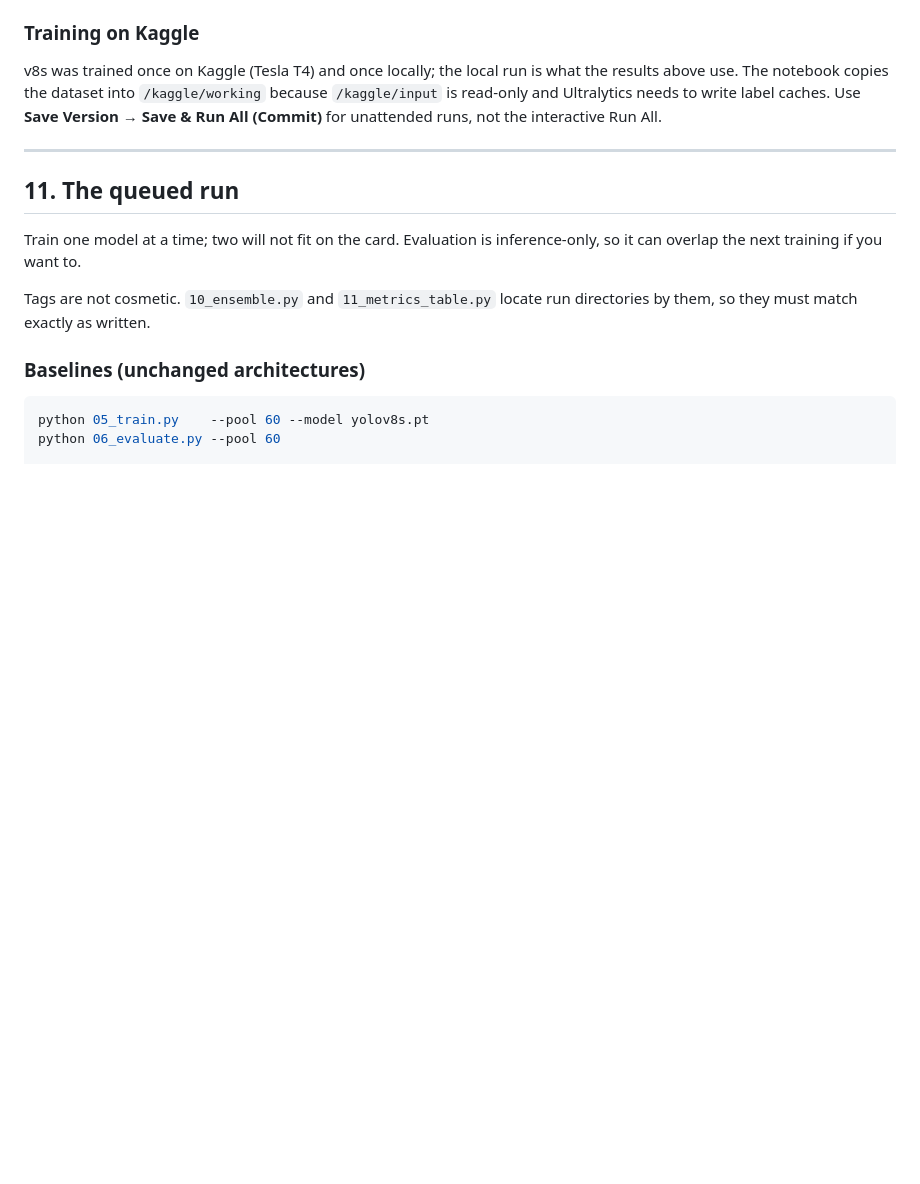
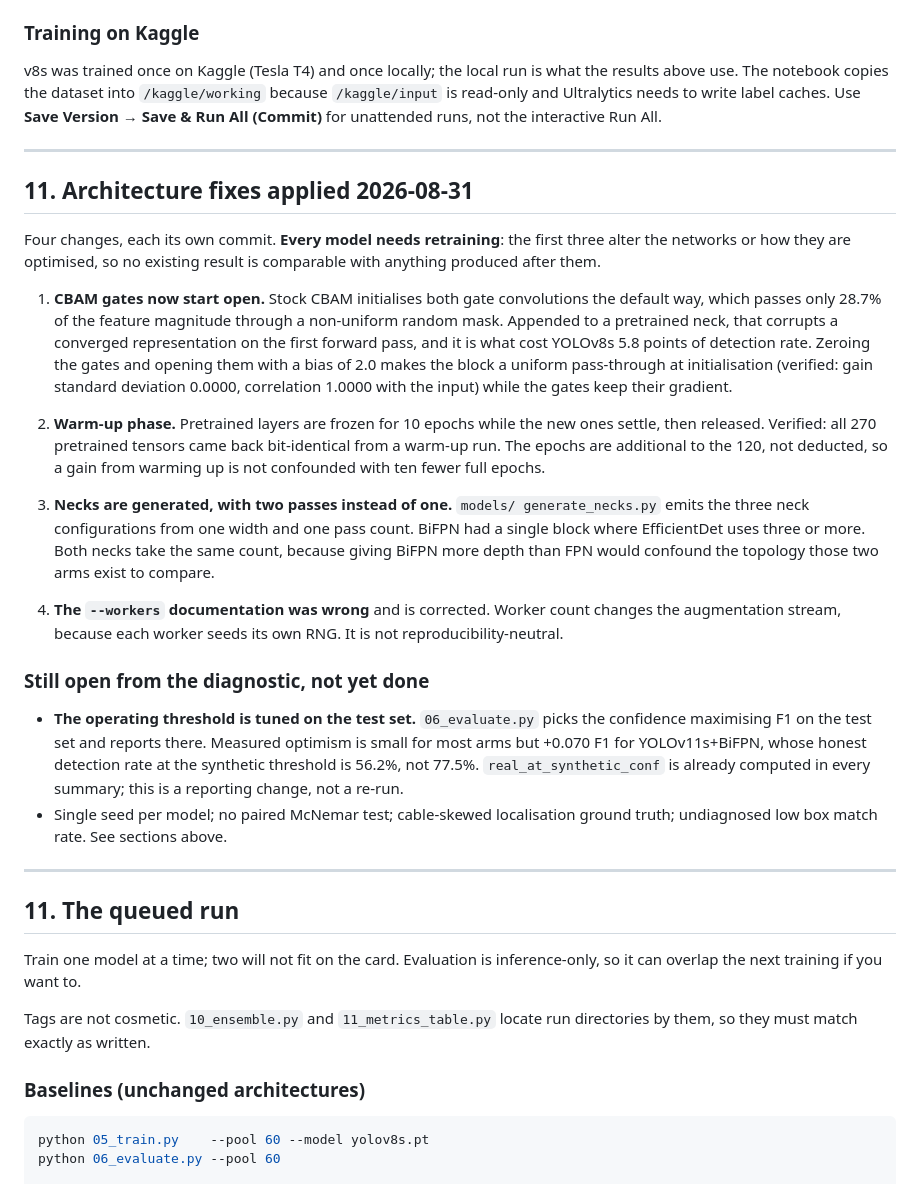
Before and after one commit to Shrey-Parekh/Ewaste, a Markdown page: docs/HANDOFF.md, the part around the change. Rendered like a GitHub page; blank space fills up the shorter version.

Commit message:
Document the architecture fixes and that they invalidate existing results
Records what changed, why, and the measurements behind each decision, so the
reasoning survives without this conversation.

States plainly that every model needs retraining. Three of the four changes
alter the networks or how they are optimised, so no result produced before them
is comparable with one produced after, and mixing the two rounds in a single
table would be wrong in a way that is hard to see later.

Also carries forward the diagnostic items that were identified but deliberately
not acted on, chiefly the operating threshold being tuned on the test set,
which is a reporting change rather than a re-run and is the largest single
overstatement currently in the results.

```diff
--- a/docs/HANDOFF.md
+++ b/docs/HANDOFF.md
@@ -366,6 +366,50 @@ unattended runs, not the interactive Run All.
 
 ---
 
+## 11. Architecture fixes applied 2026-08-31
+
+Four changes, each its own commit. **Every model needs retraining**: the first
+three alter the networks or how they are optimised, so no existing result is
+comparable with anything produced after them.
+
+1. **CBAM gates now start open.** Stock CBAM initialises both gate convolutions
+   the default way, which passes only 28.7% of the feature magnitude through a
+   non-uniform random mask. Appended to a pretrained neck, that corrupts a
+   converged representation on the first forward pass, and it is what cost
+   YOLOv8s 5.8 points of detection rate. Zeroing the gates and opening them with
+   a bias of 2.0 makes the block a uniform pass-through at initialisation
+   (verified: gain standard deviation 0.0000, correlation 1.0000 with the
+   input) while the gates keep their gradient.
+
+2. **Warm-up phase.** Pretrained layers are frozen for 10 epochs while the new
+   ones settle, then released. Verified: all 270 pretrained tensors came back
+   bit-identical from a warm-up run. The epochs are additional to the 120, not
+   deducted, so a gain from warming up is not confounded with ten fewer full
+   epochs.
+
+3. **Necks are generated, with two passes instead of one.** `models/
+   generate_necks.py` emits the three neck configurations from one width and
+   one pass count. BiFPN had a single block where EfficientDet uses three or
+   more. Both necks take the same count, because giving BiFPN more depth than
+   FPN would confound the topology those two arms exist to compare.
+
+4. **The `--workers` documentation was wrong** and is corrected. Worker count
+   changes the augmentation stream, because each worker seeds its own RNG. It
+   is not reproducibility-neutral.
+
+### Still open from the diagnostic, not yet done
+
+- **The operating threshold is tuned on the test set.** `06_evaluate.py` picks
+  the confidence maximising F1 on the test set and reports there. Measured
+  optimism is small for most arms but +0.070 F1 for YOLOv11s+BiFPN, whose
+  honest detection rate at the synthetic threshold is 56.2%, not 77.5%.
+  `real_at_synthetic_conf` is already computed in every summary; this is a
+  reporting change, not a re-run.
+- Single seed per model; no paired McNemar test; cable-skewed localisation
+  ground truth; undiagnosed low box match rate. See sections above.
+
+---
+
 ## 11. The queued run
 
 Train one model at a time; two will not fit on the card. Evaluation is
```
Also changed, not shown: README.md (+16 -0 lines).
